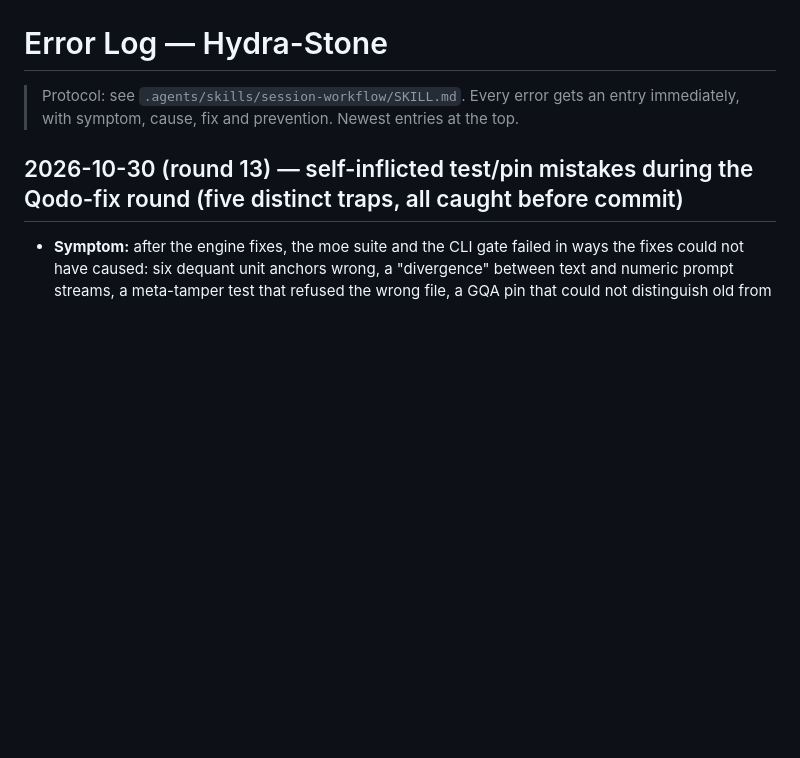
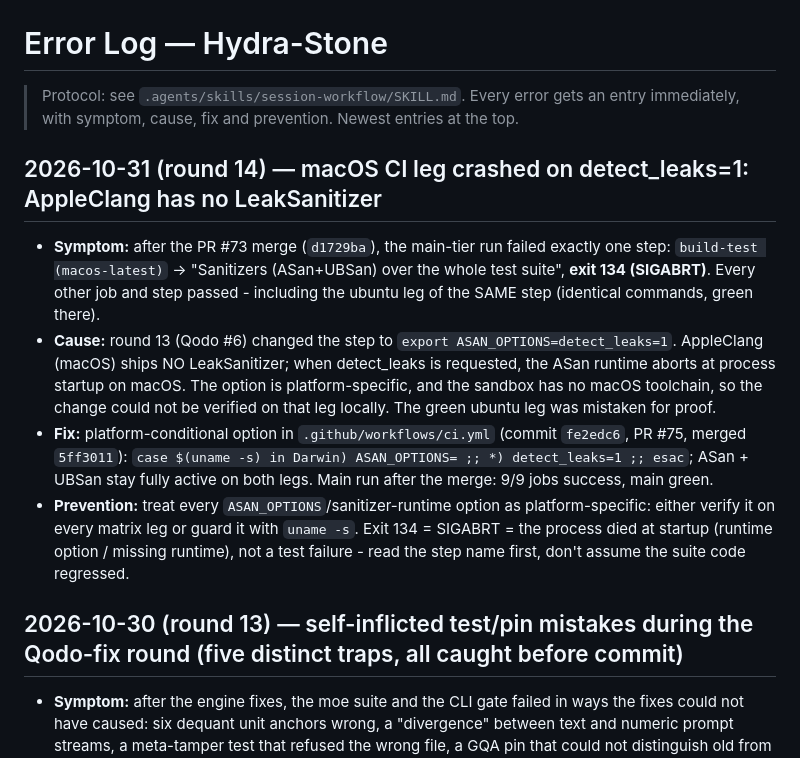
Before and after one commit to JONIMONI09/BestAI, a Markdown page: .agents/errors.md, the part around the change. GitHub-like rendering; blank space fills up the shorter version.

```diff
--- a/.agents/errors.md
+++ b/.agents/errors.md
@@ -2,6 +2,30 @@
 > Protocol: see `.agents/skills/session-workflow/SKILL.md`.
 > Every error gets an entry immediately, with symptom, cause, fix and
 > prevention. Newest entries at the top.
+
+## 2026-10-31 (round 14) — macOS CI leg crashed on detect_leaks=1: AppleClang has no LeakSanitizer
+
+- **Symptom:** after the PR #73 merge (`d1729ba`), the main-tier run failed
+  exactly one step: `build-test (macos-latest)` → "Sanitizers (ASan+UBSan)
+  over the whole test suite", **exit 134 (SIGABRT)**. Every other job and
+  step passed - including the ubuntu leg of the SAME step (identical
+  commands, green there).
+- **Cause:** round 13 (Qodo #6) changed the step to
+  `export ASAN_OPTIONS=detect_leaks=1`. AppleClang (macOS) ships NO
+  LeakSanitizer; when detect_leaks is requested, the ASan runtime aborts
+  at process startup on macOS. The option is platform-specific, and the
+  sandbox has no macOS toolchain, so the change could not be verified on
+  that leg locally. The green ubuntu leg was mistaken for proof.
+- **Fix:** platform-conditional option in `.github/workflows/ci.yml`
+  (commit `fe2edc6`, PR #75, merged `5ff3011`):
+  `case $(uname -s) in Darwin) ASAN_OPTIONS= ;; *) detect_leaks=1 ;; esac`;
+  ASan + UBSan stay fully active on both legs. Main run after the merge:
+  9/9 jobs success, main green.
+- **Prevention:** treat every `ASAN_OPTIONS`/sanitizer-runtime option as
+  platform-specific: either verify it on every matrix leg or guard it with
+  `uname -s`. Exit 134 = SIGABRT = the process died at startup (runtime
+  option / missing runtime), not a test failure - read the step name first,
+  don't assume the suite code regressed.
 
 ## 2026-10-30 (round 13) — self-inflicted test/pin mistakes during the Qodo-fix round (five distinct traps, all caught before commit)
 
```
Also changed, not shown: .agents/session.md (+19 -0 lines), CHANGELOG.md (+17 -3 lines).
